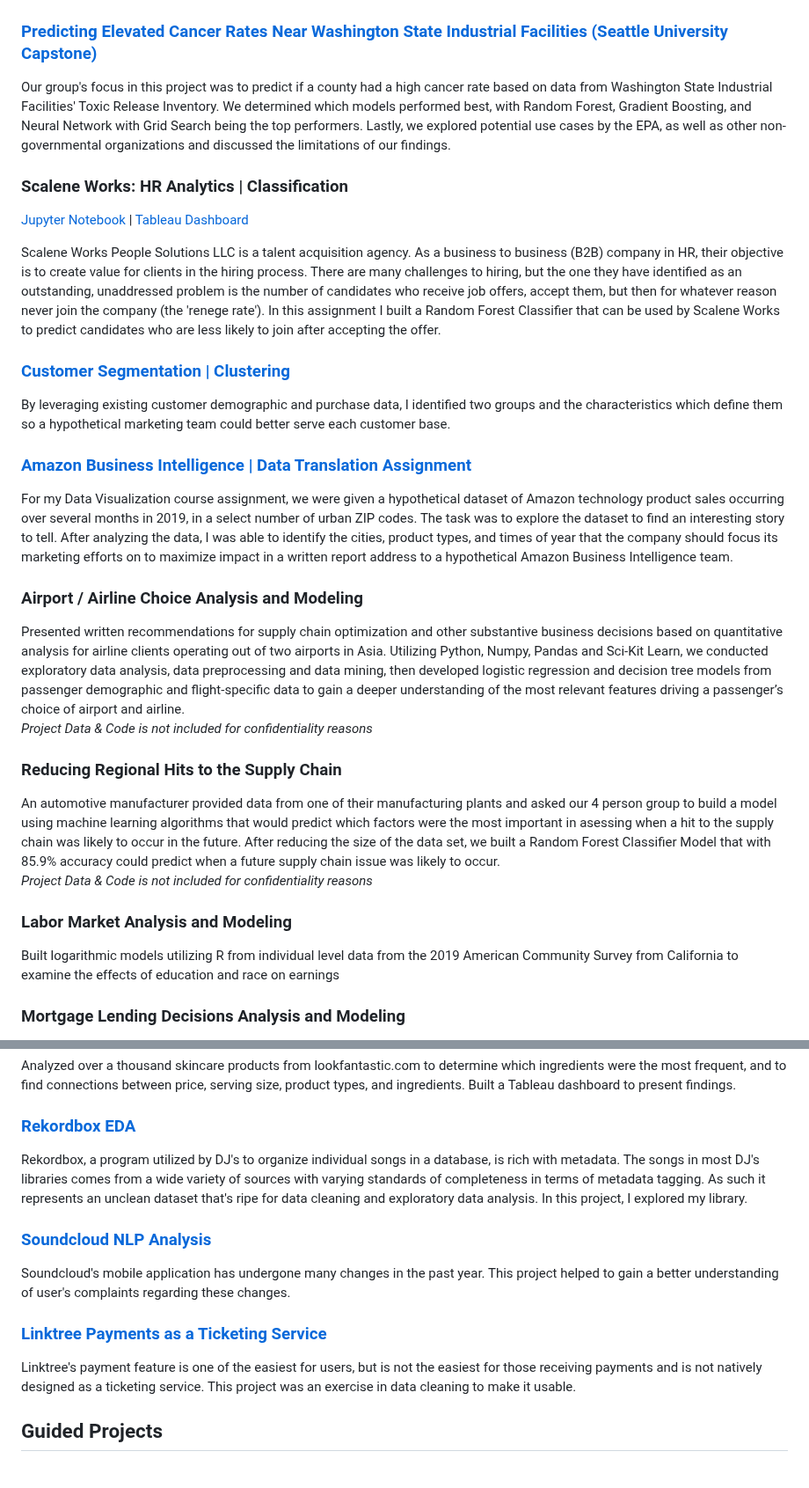
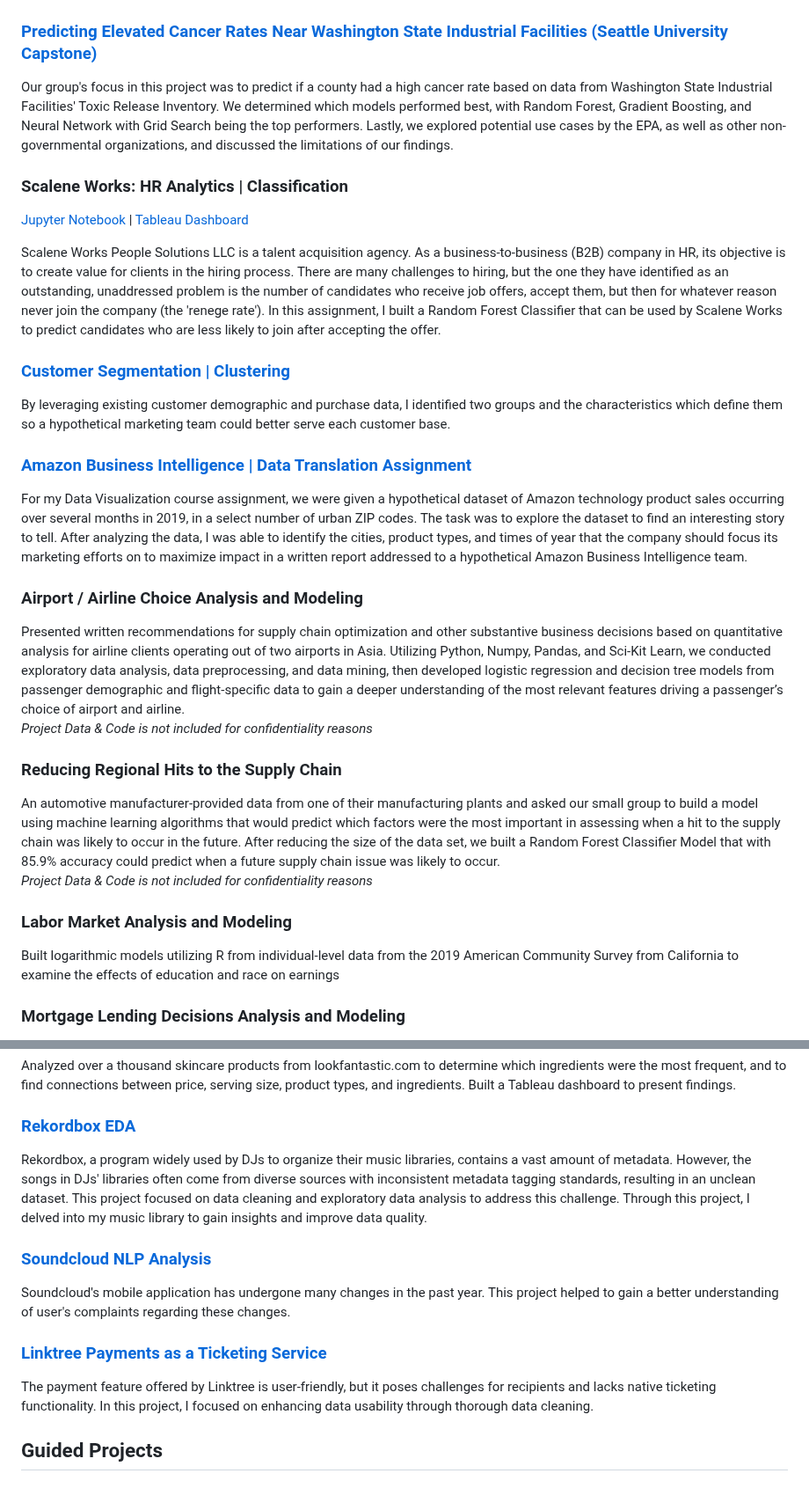
Before and after one commit to nbcarroll/Data-Science-Projects, a Markdown page: README.md, 2 parts joined by grey strips. Shown at 88% size. GitHub-like rendering.

```diff
--- a/README.md
+++ b/README.md
@@ -4,29 +4,29 @@
 
 ### <a href='https://github.com/nbcarroll/Projects/blob/main/Capstone/README.md'>Predicting Elevated Cancer Rates Near Washington State Industrial Facilities (Seattle University Capstone)</a>
 
-Our group's focus in this project was to predict if a county had a high cancer rate based on data from Washington State Industrial Facilities' Toxic Release Inventory.  We determined which models performed best, with Random Forest, Gradient Boosting, and Neural Network with Grid Search being the top performers. Lastly, we explored potential use cases by the EPA, as well as other non-governmental organizations and discussed the limitations of our findings.
+Our group's focus in this project was to predict if a county had a high cancer rate based on data from Washington State Industrial Facilities' Toxic Release Inventory.  We determined which models performed best, with Random Forest, Gradient Boosting, and Neural Network with Grid Search being the top performers. Lastly, we explored potential use cases by the EPA, as well as other non-governmental organizations, and discussed the limitations of our findings.
 
 ### Scalene Works: HR Analytics | Classification
 <a href='https://github.com/nbcarroll/Data-Science-Projects/blob/main/Scalene%20Works/scalene_works.ipynb'>Jupyter Notebook</a> | <a href='https://public.tableau.com/app/profile/nbcarr0ll/viz/ScaleneWorksHrAnalytics/Dashboard1?publish=yes'>Tableau Dashboard</a>
 
-Scalene Works People Solutions LLC is a talent acquisition agency. As a business to business (B2B) company in HR, their objective is to create value for clients in the hiring process. There are many challenges to hiring, but the one they have identified as an outstanding, unaddressed problem is the number of candidates who receive job offers, accept them, but then for whatever reason never join the company (the 'renege rate'). In this assignment I built a Random Forest Classifier that can be used by Scalene Works to predict candidates who are less likely to join after accepting the offer.
+Scalene Works People Solutions LLC is a talent acquisition agency. As a business-to-business (B2B) company in HR, its objective is to create value for clients in the hiring process. There are many challenges to hiring, but the one they have identified as an outstanding, unaddressed problem is the number of candidates who receive job offers, accept them, but then for whatever reason never join the company (the 'renege rate'). In this assignment, I built a Random Forest Classifier that can be used by Scalene Works to predict candidates who are less likely to join after accepting the offer.
 
 ### <a href='https://github.com/nbcarroll/Projects/blob/main/CustomerSegmentation/MarketCustomerAnalysis.ipynb'>Customer Segmentation | Clustering</a>
 By leveraging existing customer demographic and purchase data, I identified two groups and the characteristics which define them so a hypothetical marketing team could better serve each customer base.
 
 ### <a href='https://github.com/nbcarroll/Projects/tree/main/Amazon%20Data%20Translation%20Challenge'>Amazon Business Intelligence | Data Translation Assignment</a>
-For my Data Visualization course assignment, we were given a hypothetical dataset of Amazon technology product sales occurring over several months in 2019, in a select number of urban ZIP codes. The task was to explore the dataset to find an interesting story to tell. After analyzing the data, I was able to identify the cities, product types, and times of year that the company should focus its marketing efforts on to maximize impact in a written report address to a hypothetical Amazon Business Intelligence team.
+For my Data Visualization course assignment, we were given a hypothetical dataset of Amazon technology product sales occurring over several months in 2019, in a select number of urban ZIP codes. The task was to explore the dataset to find an interesting story to tell. After analyzing the data, I was able to identify the cities, product types, and times of year that the company should focus its marketing efforts on to maximize impact in a written report addressed to a hypothetical Amazon Business Intelligence team.
 
 ### Airport / Airline Choice Analysis and Modeling
-Presented written recommendations for supply chain optimization and other substantive business decisions based on quantitative analysis for airline clients operating out of two airports in Asia. Utilizing Python, Numpy, Pandas and Sci-Kit Learn, we conducted exploratory data analysis, data preprocessing and data mining, then developed logistic regression and decision tree models from passenger demographic and flight-specific data to gain a deeper understanding of the most relevant features driving a passenger’s choice of airport and airline.<br>
+Presented written recommendations for supply chain optimization and other substantive business decisions based on quantitative analysis for airline clients operating out of two airports in Asia. Utilizing Python, Numpy, Pandas, and Sci-Kit Learn, we conducted exploratory data analysis, data preprocessing, and data mining, then developed logistic regression and decision tree models from passenger demographic and flight-specific data to gain a deeper understanding of the most relevant features driving a passenger’s choice of airport and airline.<br>
 <i> Project Data & Code is not included for confidentiality reasons</i>
 
 ### Reducing Regional Hits to the Supply Chain
-An automotive manufacturer provided data from one of their manufacturing plants and asked our 4 person group to build a model using machine learning algorithms that would predict which factors were the most important in asessing when a hit to the supply chain was likely to occur in the future. After reducing the size of the data set, we built a Random Forest Classifier Model that with 85.9% accuracy could predict when a future supply chain issue was likely to occur.<br>
+An automotive manufacturer-provided data from one of their manufacturing plants and asked our small group to build a model using machine learning algorithms that would predict which factors were the most important in assessing when a hit to the supply chain was likely to occur in the future. After reducing the size of the data set, we built a Random Forest Classifier Model that with 85.9% accuracy could predict when a future supply chain issue was likely to occur.<br>
 <i> Project Data & Code is not included for confidentiality reasons</i>
 
 ### Labor Market Analysis and Modeling
-Built logarithmic models utilizing R from individual level data from the 2019 American Community Survey from California to examine the effects of education and race on earnings
+Built logarithmic models utilizing R from individual-level data from the 2019 American Community Survey from California to examine the effects of education and race on earnings
 
 ### Mortgage Lending Decisions Analysis and Modeling
 Conducted exploratory data analysis on data from the 2017 Home Mortgage Disclosure Act provided by the Consumer Financial Protection Bureau for the state of Delaware and built logit and probit models utilizing maximum likelihood estimation in R to gain a better understanding of the probability of loan approval across racial and ethnic groups.
@@ -36,13 +36,13 @@ Conducted exploratory data analysis on data from the 2017 Home Mortgage Disclosu
 Analyzed over a thousand skincare products from lookfantastic.com to determine which ingredients were the most frequent, and to find connections between price, serving size, product types, and ingredients. Built a Tableau dashboard to present findings.
 
 ### <a href='https://github.com/nbcarroll/Data-Science-Projects/blob/main/Rekordbox%20EDA/RekordboxEDA.ipynb'>Rekordbox EDA</a>
-Rekordbox, a program utilized by DJ's to organize individual songs in a database, is rich with metadata. The songs in most DJ's libraries comes from a wide variety of sources with varying standards of completeness in terms of metadata tagging. As such it represents an unclean dataset that's ripe for data cleaning and exploratory data analysis. In this project, I explored my library.
+Rekordbox, a program widely used by DJs to organize their music libraries, contains a vast amount of metadata. However, the songs in DJs' libraries often come from diverse sources with inconsistent metadata tagging standards, resulting in an unclean dataset. This project focused on data cleaning and exploratory data analysis to address this challenge. Through this project, I delved into my music library to gain insights and improve data quality.
 
 
 ### <a href='https://github.com/nbcarroll/Data-Science-Projects/blob/main/Soundcloud%20NLP%20Analysis/SoundcloudAppNLP.ipynb'>Soundcloud NLP Analysis</a>
 Soundcloud's mobile application has undergone many changes in the past year. This project helped to gain a better understanding of user's complaints regarding these changes.
 ### <a href='https://github.com/nbcarroll/Data-Science-Projects/blob/main/Ticketing/ticketing.ipynb'>Linktree Payments as a Ticketing Service</a>
-Linktree's payment feature is one of the easiest for users, but is not the easiest for those receiving payments and is not natively designed as a ticketing service. This project was an exercise in data cleaning to make it usable.
+The payment feature offered by Linktree is user-friendly, but it poses challenges for recipients and lacks native ticketing functionality. In this project, I focused on enhancing data usability through thorough data cleaning.
 
 ## Guided Projects
 
```
